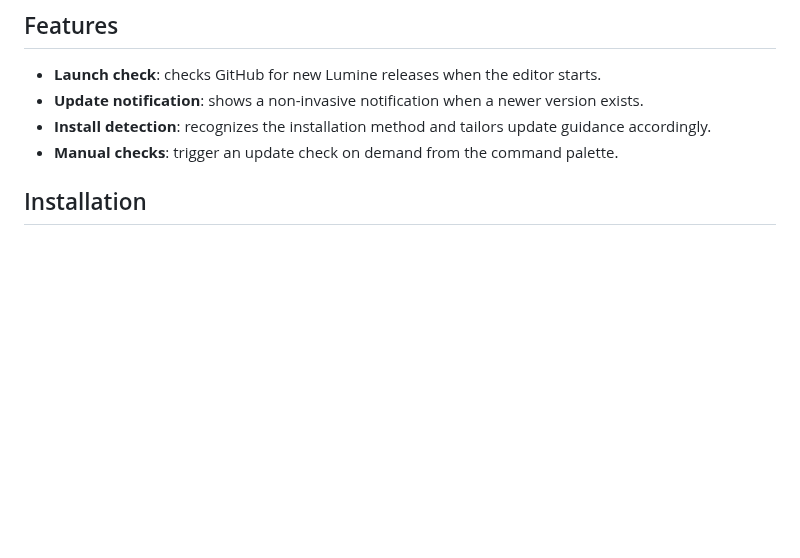
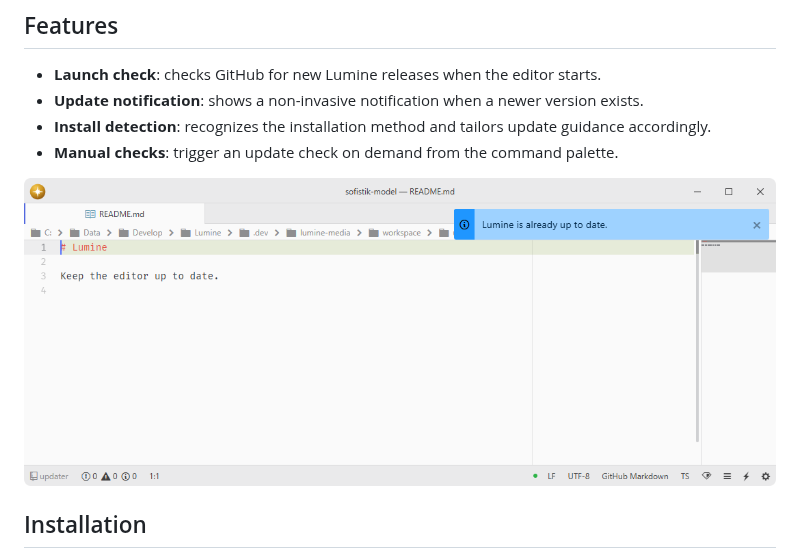
Before and after one commit to lumine-code/lumine-updater, a Markdown page: README.md, the part around the change. Drawn GitHub-style; pictures changed too: .github/demo.png (added); blank space fills up the shorter version.

Commit message:
Add screenshots beneath the feature list

```diff
--- a/README.md
+++ b/README.md
@@ -10,6 +10,8 @@ Fork of [pulsar-edit/pulsar](https://github.com/pulsar-edit/pulsar) (`packages/p
 - **Update notification**: shows a non-invasive notification when a newer version exists.
 - **Install detection**: recognizes the installation method and tailors update guidance accordingly.
 - **Manual checks**: trigger an update check on demand from the command palette.
+
+![Check the published Lumine releases and read the current update status.](.github/demo.png)
 
 ## Installation
 
```
Also changed, not shown: 1 other file.
